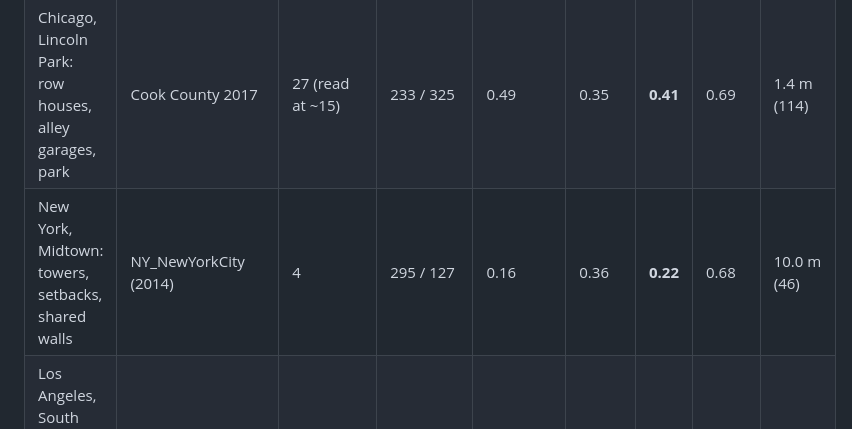
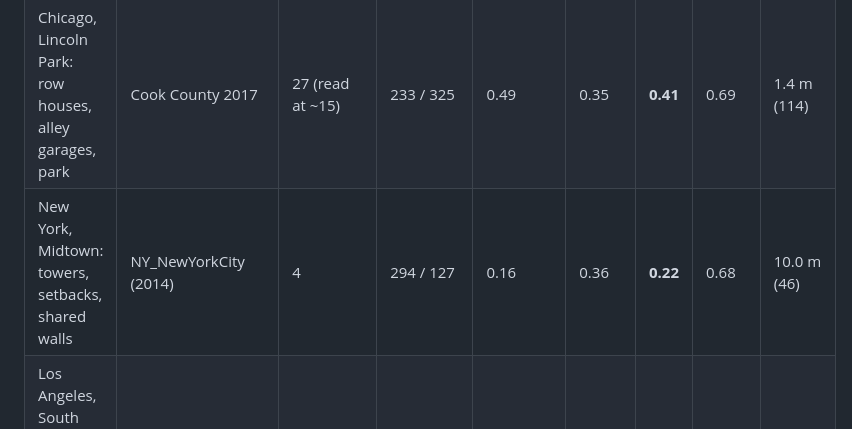
Before and after one commit to aneeqa86/skyscan, a Markdown page: docs/METHOD.md, the part around the change. Drawn GitHub-style.

```diff
--- a/docs/METHOD.md
+++ b/docs/METHOD.md
@@ -110,7 +110,7 @@ validation code on 2026-11-15:
 |---|---|---|---|---|---|---|---|---|
 | Seattle, Capitol Hill: detached houses, mature trees | WA_KingCo_1_2021 | 12 | 324 / 327 | 0.75 | 0.74 | **0.74** | 0.78 | 2.2 m (241) |
 | Chicago, Lincoln Park: row houses, alley garages, park | Cook County 2017 | 27 (read at ~15) | 233 / 325 | 0.49 | 0.35 | **0.41** | 0.69 | 1.4 m (114) |
-| New York, Midtown: towers, setbacks, shared walls | NY_NewYorkCity (2014) | 4 | 295 / 127 | 0.16 | 0.36 | **0.22** | 0.68 | 10.0 m (46) |
+| New York, Midtown: towers, setbacks, shared walls | NY_NewYorkCity (2014) | 4 | 294 / 127 | 0.16 | 0.36 | **0.22** | 0.68 | 10.0 m (46) |
 | Los Angeles, South Park: towers, dense street trees | LA County 2023 | 19 (read at ~15) | 549 / 80 | 0.07 | 0.48 | **0.12** | 0.76 | 14.0 m (33) |
 
 What changed the numbers during tuning:
```
Also changed, not shown: README.md (+10 -4 lines), docs/screenshots/explorer-change.png (added), docs/screenshots/explorer-measure.png (added), docs/screenshots/explorer-pointcloud.png (added), docs/screenshots/landing.png, 9 other files.
